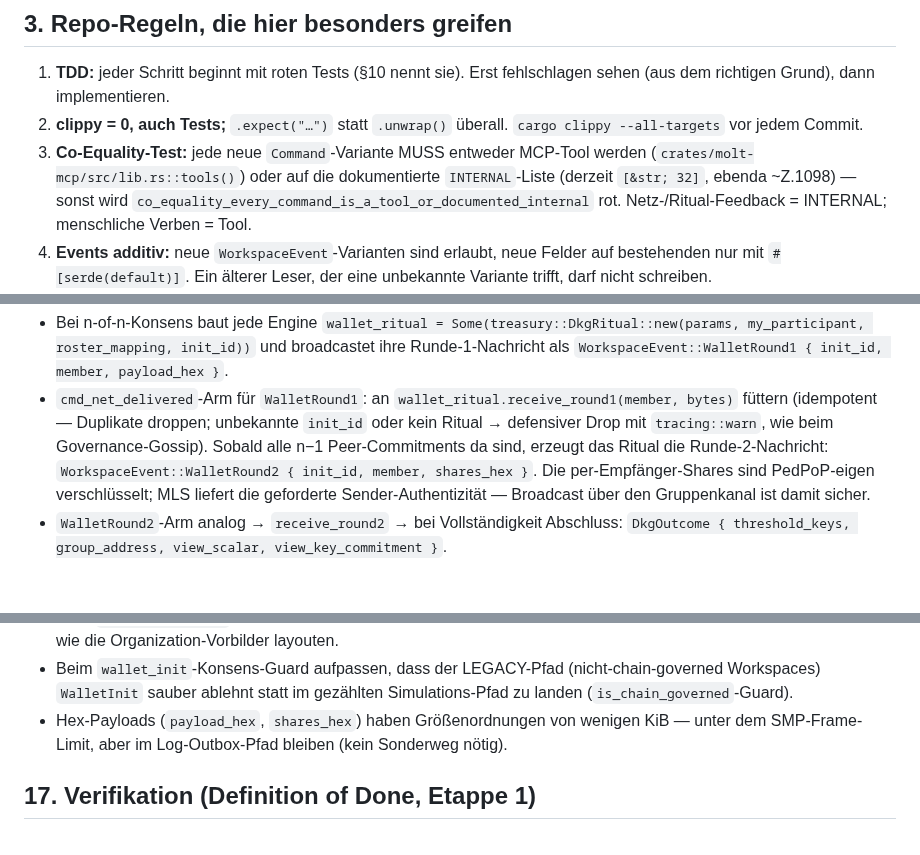
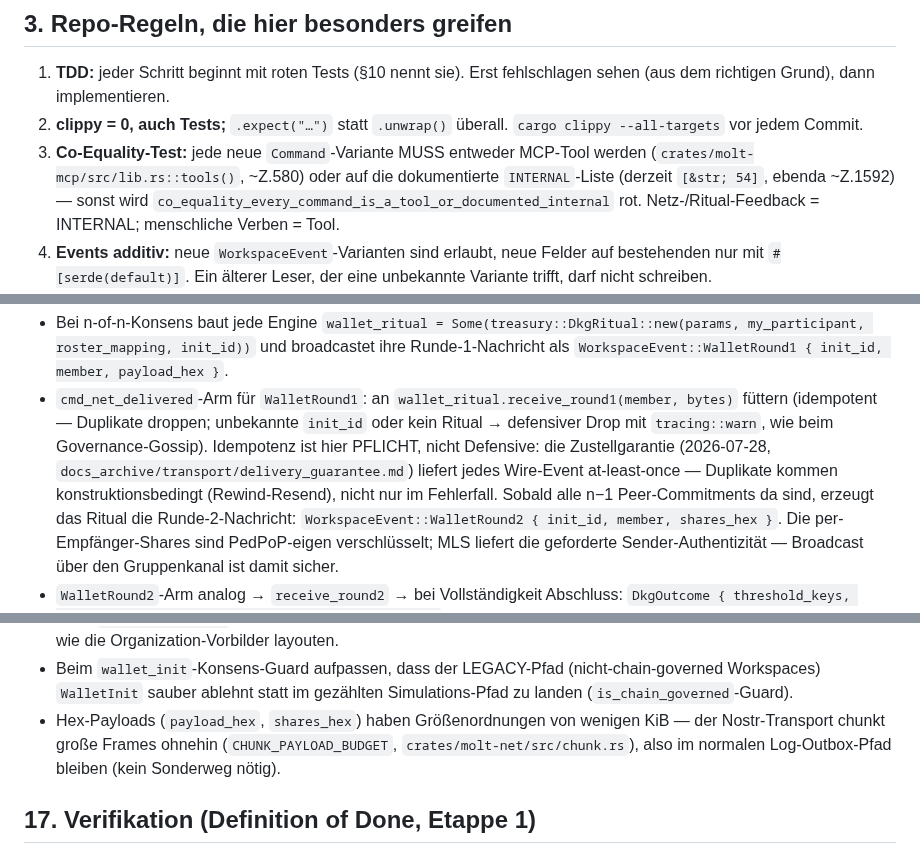
Before and after one commit to otherfren/moltrepublic, a Markdown page: docs/chain/multi-sig-wallet-plan.md, 3 parts joined by grey strips. GitHub-like rendering; blank space fills up the shorter version.

```diff
--- a/docs/chain/multi-sig-wallet-plan.md
+++ b/docs/chain/multi-sig-wallet-plan.md
@@ -118,8 +133,8 @@ Key rekonstruiert — für eine dauerhafte Kasse unbrauchbar).
 2. **clippy = 0, auch Tests;** `.expect("…")` statt `.unwrap()` überall.
    `cargo clippy --all-targets` vor jedem Commit.
 3. **Co-Equality-Test:** jede neue `Command`-Variante MUSS entweder
-   MCP-Tool werden (`crates/molt-mcp/src/lib.rs::tools()`) oder auf die
-   dokumentierte `INTERNAL`-Liste (derzeit `[&str; 32]`, ebenda ~Z.1098) —
+   MCP-Tool werden (`crates/molt-mcp/src/lib.rs::tools()`, ~Z.580) oder auf
+   die dokumentierte `INTERNAL`-Liste (derzeit `[&str; 54]`, ebenda ~Z.1592) —
    sonst wird `co_equality_every_command_is_a_tool_or_documented_internal`
    rot. Netz-/Ritual-Feedback = INTERNAL; menschliche Verben = Tool.
 4. **Events additiv:** neue `WorkspaceEvent`-Varianten sind erlaubt, neue
@@ -323,7 +348,11 @@ Net*-Commands für Wire-Verkehr.
 - `cmd_net_delivered`-Arm für `WalletRound1`: an
   `wallet_ritual.receive_round1(member, bytes)` füttern (idempotent —
   Duplikate droppen; unbekannte `init_id` oder kein Ritual → defensiver
-  Drop mit `tracing::warn`, wie beim Governance-Gossip). Sobald alle n−1
+  Drop mit `tracing::warn`, wie beim Governance-Gossip). Idempotenz ist
+  hier PFLICHT, nicht Defensive: die Zustellgarantie (2026-07-28,
+  `docs_archive/transport/delivery_guarantee.md`) liefert jedes Wire-Event
+  at-least-once — Duplikate kommen konstruktionsbedingt (Rewind-Resend),
+  nicht nur im Fehlerfall. Sobald alle n−1
   Peer-Commitments da sind, erzeugt das Ritual die Runde-2-Nachricht:
   `WorkspaceEvent::WalletRound2 { init_id, member, shares_hex }`.
   Die per-Empfänger-Shares sind PedPoP-eigen verschlüsselt; MLS liefert
@@ -745,8 +788,9 @@ Sicherheitskritischer Flow ⇒ erst Design-Doc, erst diskutieren
   (nicht-chain-governed Workspaces) `WalletInit` sauber ablehnt statt im
   gezählten Simulations-Pfad zu landen (`is_chain_governed`-Guard).
 - Hex-Payloads (`payload_hex`, `shares_hex`) haben Größenordnungen von
-  wenigen KiB — unter dem SMP-Frame-Limit, aber im Log-Outbox-Pfad
-  bleiben (kein Sonderweg nötig).
+  wenigen KiB — der Nostr-Transport chunkt große Frames ohnehin
+  (`CHUNK_PAYLOAD_BUDGET`, `crates/molt-net/src/chunk.rs`), also im
+  normalen Log-Outbox-Pfad bleiben (kein Sonderweg nötig).
 
 ## 17. Verifikation (Definition of Done, Etappe 1)
 
```
Also changed, not shown: other parts of docs/chain/multi-sig-wallet-plan.md (+94 -55 lines), docs/chain/wallet_treasury_design.md (+20 -3 lines).
